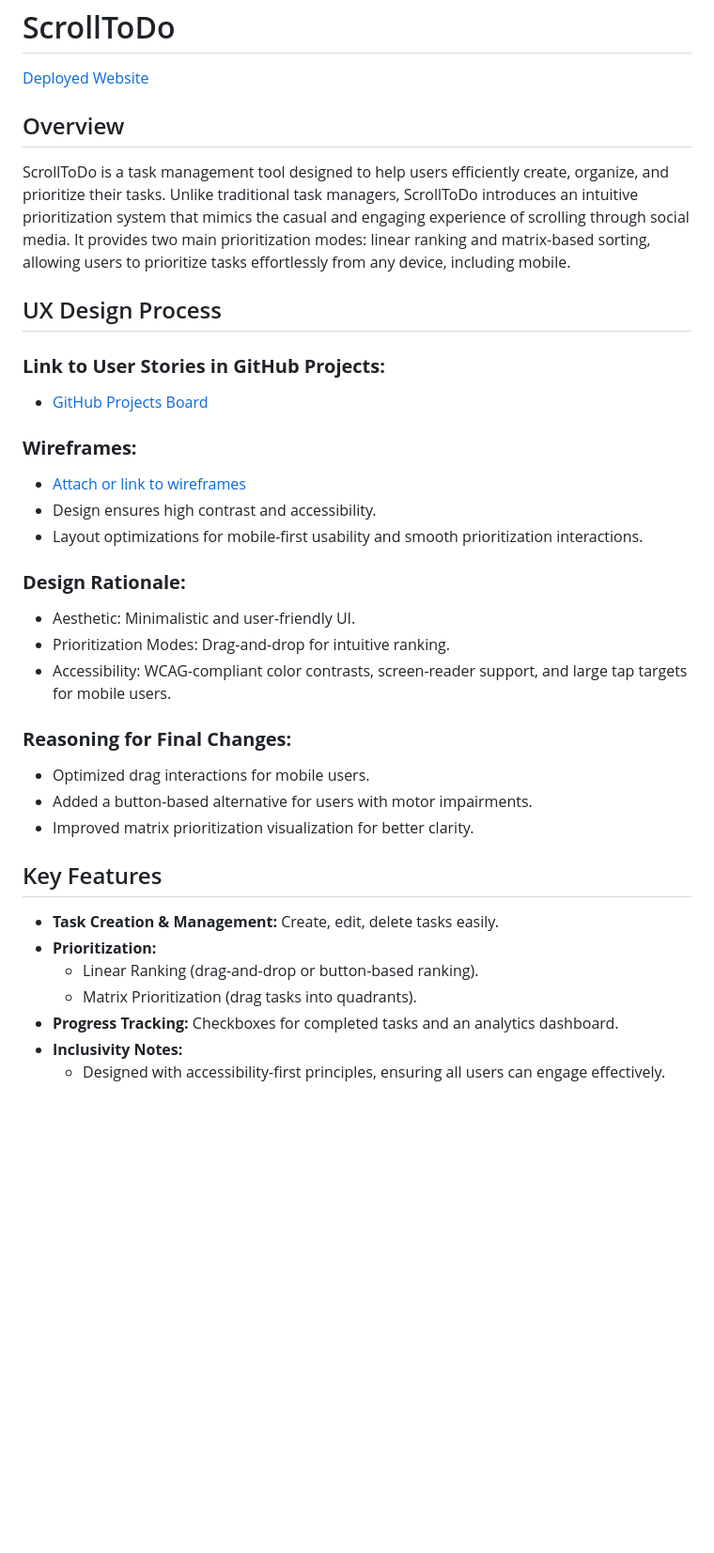
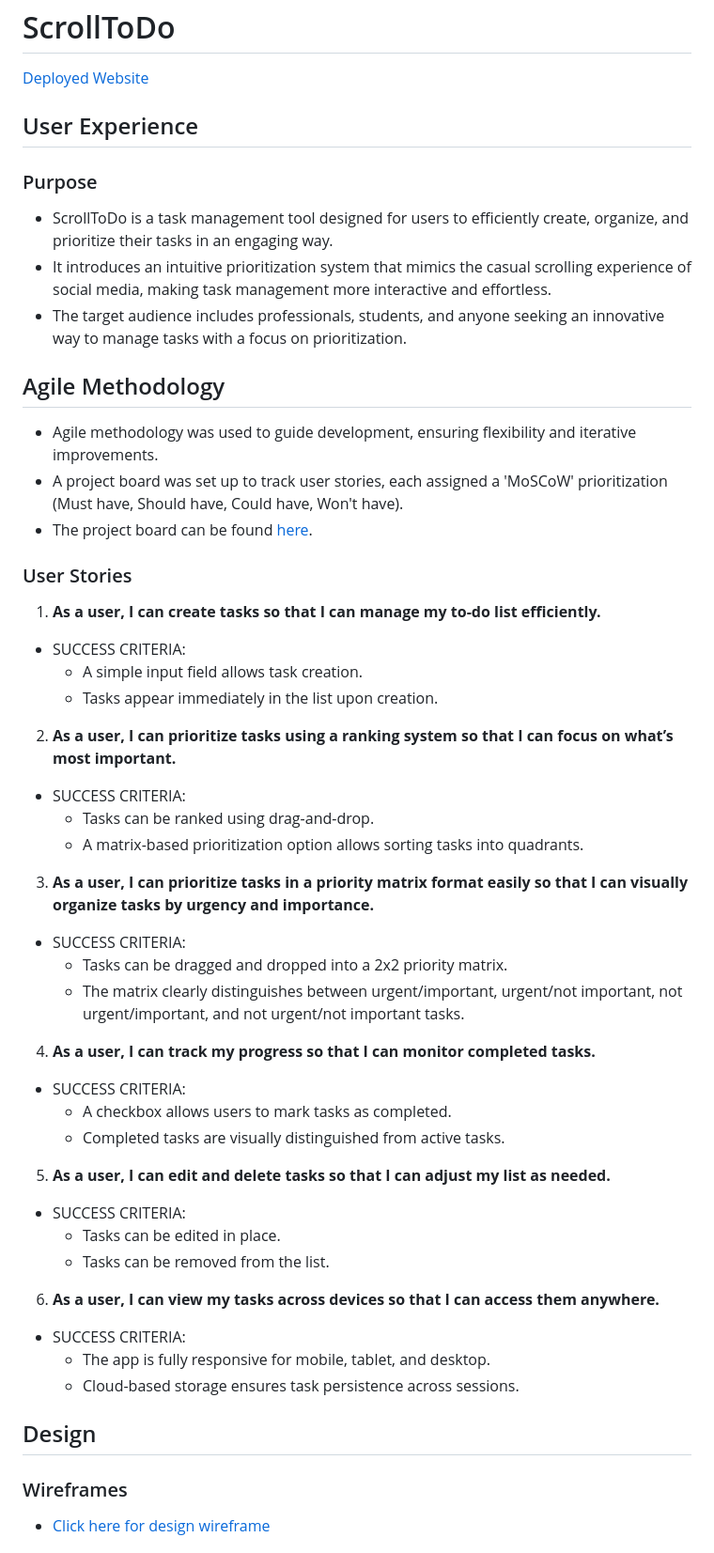
Before and after one commit to sharichungcode/ScrollToDo, a Markdown page: README.md, the part around one of its changes. Shown at 94% size. Drawn GitHub-style; blank space fills up the shorter version.

Commit message:
README and TESTING update

```diff
--- a/README.md
+++ b/README.md
@@ -1,34 +1,49 @@
 # ScrollToDo
 [Deployed Website](https://scroll-to-do-fc37dc092ebb.herokuapp.com/)
 
-## Overview
-ScrollToDo is a task management tool designed to help users efficiently create, organize, and prioritize their tasks. Unlike traditional task managers, ScrollToDo introduces an intuitive prioritization system that mimics the casual and engaging experience of scrolling through social media. It provides two main prioritization modes: linear ranking and matrix-based sorting, allowing users to prioritize tasks effortlessly from any device, including mobile.
+## User Experience
+### Purpose
+- ScrollToDo is a task management tool designed for users to efficiently create, organize, and prioritize their tasks in an engaging way.
+- It introduces an intuitive prioritization system that mimics the casual scrolling experience of social media, making task management more interactive and effortless.
+- The target audience includes professionals, students, and anyone seeking an innovative way to manage tasks with a focus on prioritization.
 
-## UX Design Process
+## Agile Methodology
+- Agile methodology was used to guide development, ensuring flexibility and iterative improvements.
+- A project board was set up to track user stories, each assigned a 'MoSCoW' prioritization (Must have, Should have, Could have, Won't have).
+- The project board can be found [here](https://github.com/users/sharichungcode/projects/3/).
 
-### **Link to User Stories in GitHub Projects:**
-- [GitHub Projects Board](https://github.com/users/sharichungcode/projects/3/)
+### User Stories
+1. **As a user, I can create tasks so that I can manage my to-do list efficiently.**
+  - SUCCESS CRITERIA:
+    - A simple input field allows task creation.
+    - Tasks appear immediately in the list upon creation.
 
-### **Wireframes:**
-- [Attach or link to wireframes](#)
-- Design ensures high contrast and accessibility.
-- Layout optimizations for mobile-first usability and smooth prioritization interactions.
+2. **As a user, I can prioritize tasks using a ranking system so that I can focus on what’s most important.**
+  - SUCCESS CRITERIA:
+    - Tasks can be ranked using drag-and-drop.
+    - A matrix-based prioritization option allows sorting tasks into quadrants.
 
-### **Design Rationale:**
-- Aesthetic: Minimalistic and user-friendly UI.
-- Prioritization Modes: Drag-and-drop for intuitive ranking.
-- Accessibility: WCAG-compliant color contrasts, screen-reader support, and large tap targets for mobile users.
+3. **As a user, I can prioritize tasks in a priority matrix format easily so that I can visually organize tasks by urgency and importance.**
+  - SUCCESS CRITERIA:
+    - Tasks can be dragged and dropped into a 2x2 priority matrix.
+    - The matrix clearly distinguishes between urgent/important, urgent/not important, not urgent/important, and not urgent/not important tasks.
 
-### **Reasoning for Final Changes:**
-- Optimized drag interactions for mobile users.
-- Added a button-based alternative for users with motor impairments.
-- Improved matrix prioritization visualization for better clarity.
+4. **As a user, I can track my progress so that I can monitor completed tasks.**
+  - SUCCESS CRITERIA:
+    - A checkbox allows users to mark tasks as completed.
+    - Completed tasks are visually distinguished from active tasks.
 
-## Key Features
-- **Task Creation & Management:** Create, edit, delete tasks easily.
-- **Prioritization:**
-  - Linear Ranking (drag-and-drop or button-based ranking).
-  - Matrix Prioritization (drag tasks into quadrants).
-- **Progress Tracking:** Checkboxes for completed tasks and an analytics dashboard.
-- **Inclusivity Notes:**
-  - Designed with accessibility-first principles, ensuring all users can engage effectively.
+5. **As a user, I can edit and delete tasks so that I can adjust my list as needed.**
+  - SUCCESS CRITERIA:
+    - Tasks can be edited in place.
+    - Tasks can be removed from the list.
+
+6. **As a user, I can view my tasks across devices so that I can access them anywhere.**
+  - SUCCESS CRITERIA:
+    - The app is fully responsive for mobile, tablet, and desktop.
+    - Cloud-based storage ensures task persistence across sessions.
+
+## Design
+### Wireframes
+- [Click here for design wireframe](#)
+
```
Also changed, not shown: other parts of README.md (+54 -36 lines), TESTING.md (added, +122 -0 lines).
